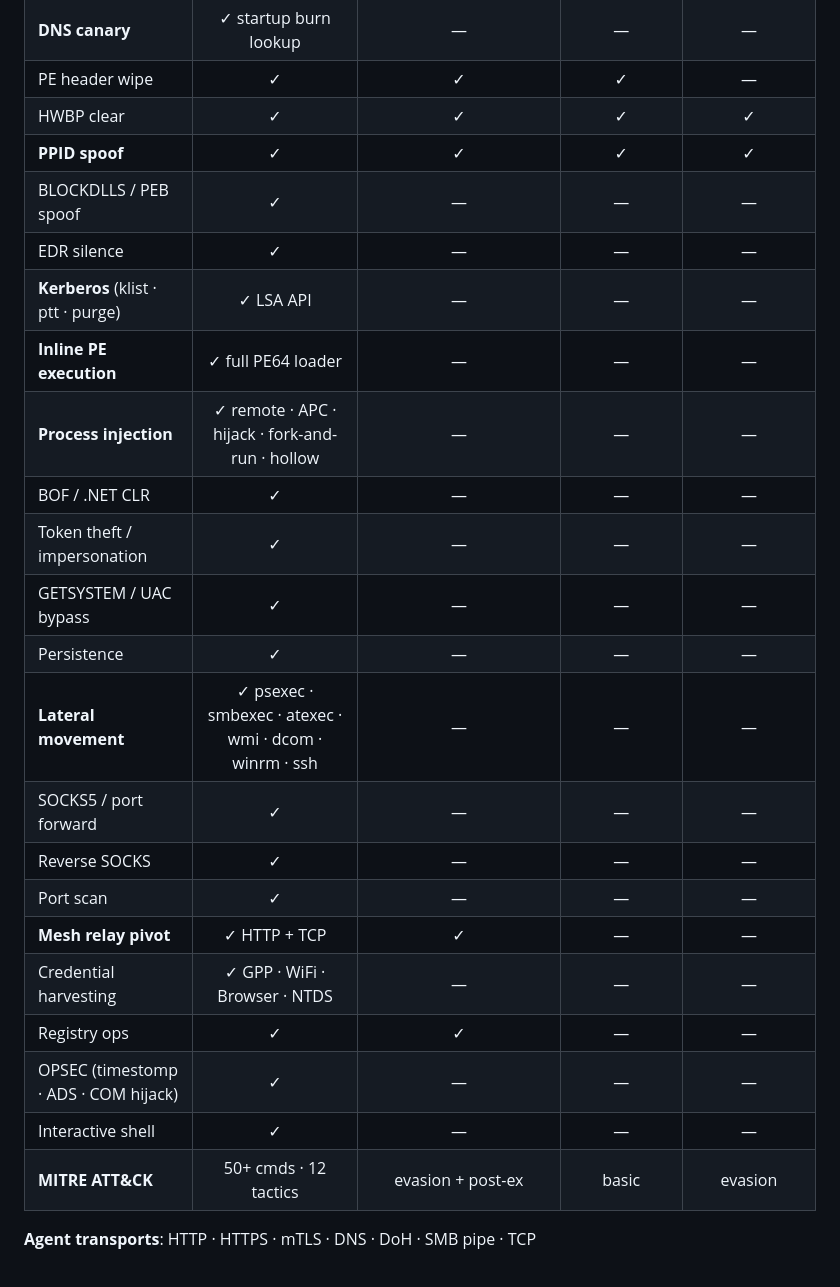
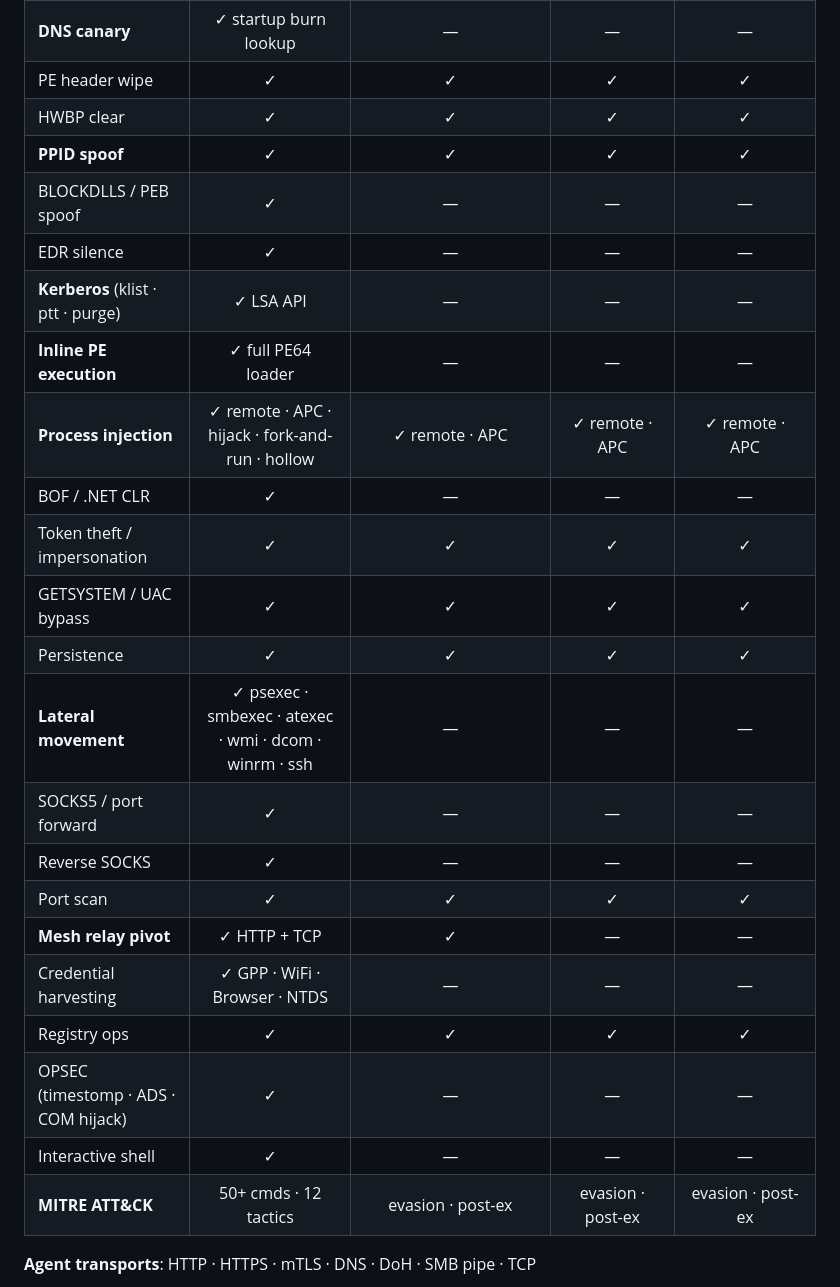
Before and after one commit to endgamec2framework/endgame, a Markdown page: README.md, the part around one of its changes. Drawn GitHub-style.

```diff
--- a/README.md
+++ b/README.md
@@ -125,28 +125,28 @@ Any model available in your Ollama instance works. Recommended for red team cont
 | **CONFIG runtime** | ✓ sleep · jitter · working hours · inject method | ✓ sleep · jitter · working hours | ✓ sleep · jitter | ✓ sleep · jitter · working hours |
 | **Working hours gating** | ✓ | ✓ | — | ✓ |
 | **DNS canary** | ✓ startup burn lookup | — | — | — |
-| PE header wipe | ✓ | ✓ | ✓ | — |
+| PE header wipe | ✓ | ✓ | ✓ | ✓ |
 | HWBP clear | ✓ | ✓ | ✓ | ✓ |
 | **PPID spoof** | ✓ | ✓ | ✓ | ✓ |
 | BLOCKDLLS / PEB spoof | ✓ | — | — | — |
 | EDR silence | ✓ | — | — | — |
 | **Kerberos** (klist · ptt · purge) | ✓ LSA API | — | — | — |
 | **Inline PE execution** | ✓ full PE64 loader | — | — | — |
-| **Process injection** | ✓ remote · APC · hijack · fork-and-run · hollow | — | — | — |
+| **Process injection** | ✓ remote · APC · hijack · fork-and-run · hollow | ✓ remote · APC | ✓ remote · APC | ✓ remote · APC |
 | BOF / .NET CLR | ✓ | — | — | — |
-| Token theft / impersonation | ✓ | — | — | — |
-| GETSYSTEM / UAC bypass | ✓ | — | — | — |
-| Persistence | ✓ | — | — | — |
+| Token theft / impersonation | ✓ | ✓ | ✓ | ✓ |
+| GETSYSTEM / UAC bypass | ✓ | ✓ | ✓ | ✓ |
+| Persistence | ✓ | ✓ | ✓ | ✓ |
 | **Lateral movement** | ✓ psexec · smbexec · atexec · wmi · dcom · winrm · ssh | — | — | — |
 | SOCKS5 / port forward | ✓ | — | — | — |
 | Reverse SOCKS | ✓ | — | — | — |
-| Port scan | ✓ | — | — | — |
+| Port scan | ✓ | ✓ | ✓ | ✓ |
 | **Mesh relay pivot** | ✓ HTTP + TCP | ✓ | — | — |
 | Credential harvesting | ✓ GPP · WiFi · Browser · NTDS | — | — | — |
-| Registry ops | ✓ | ✓ | — | — |
+| Registry ops | ✓ | ✓ | ✓ | ✓ |
 | OPSEC (timestomp · ADS · COM hijack) | ✓ | — | — | — |
 | Interactive shell | ✓ | — | — | — |
-| **MITRE ATT&CK** | 50+ cmds · 12 tactics | evasion + post-ex | basic | evasion |
+| **MITRE ATT&CK** | 50+ cmds · 12 tactics | evasion · post-ex | evasion · post-ex | evasion · post-ex |
 
 **Agent transports**: HTTP · HTTPS · mTLS · DNS · DoH · SMB pipe · TCP
 
```
Also changed, not shown: other parts of README.md (+7 -7 lines).
